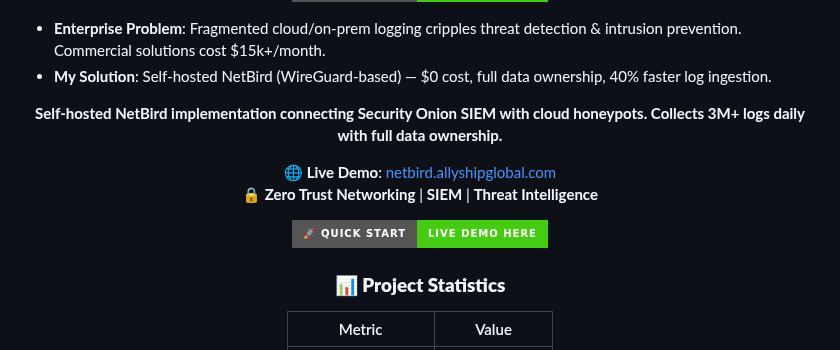
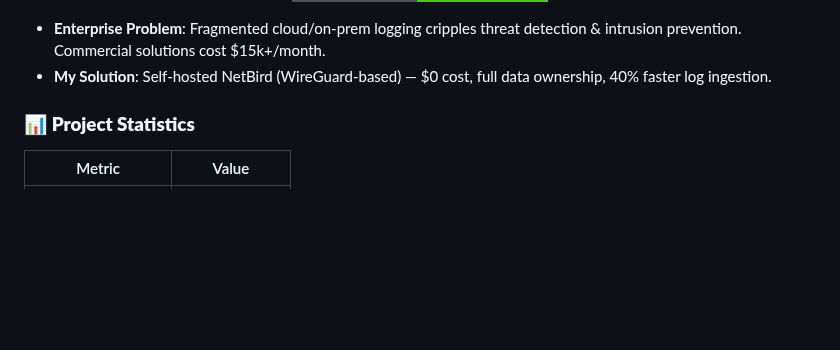
Before and after one commit to robertpreshyl/netbird-cloud-local-siem, a Markdown page: README.md, the part around the change. GitHub-like rendering; badges without logos; blank space fills up the shorter version.

```diff
--- a/README.md
+++ b/README.md
@@ -29,19 +29,6 @@
 
 - **Enterprise Problem**: Fragmented cloud/on-prem logging cripples threat detection & intrusion prevention. Commercial solutions cost $15k+/month.
 - **My Solution**: Self-hosted NetBird (WireGuard-based) — $0 cost, full data ownership, 40% faster log ingestion.
-
-<div align="center">
-
-**Self-hosted NetBird implementation connecting Security Onion SIEM with cloud honeypots. Collects 3M+ logs daily with full data ownership.**
-
-🌐 **Live Demo**: [netbird.allyshipglobal.com](https://netbird.allyshipglobal.com)
-🔒 **Zero Trust Networking** | **SIEM** | **Threat Intelligence**
-
-[![Quick Demo](https://img.shields.io/badge/🚀%20Quick%20Start-Live%20Demo%20Here-brightgreen?style=for-the-badge&logo=rocket)](https://netbird.allyshipglobal.com)
-
-</div>
-
-<div align="center">
 
 ### 📊 **Project Statistics**
 
```
